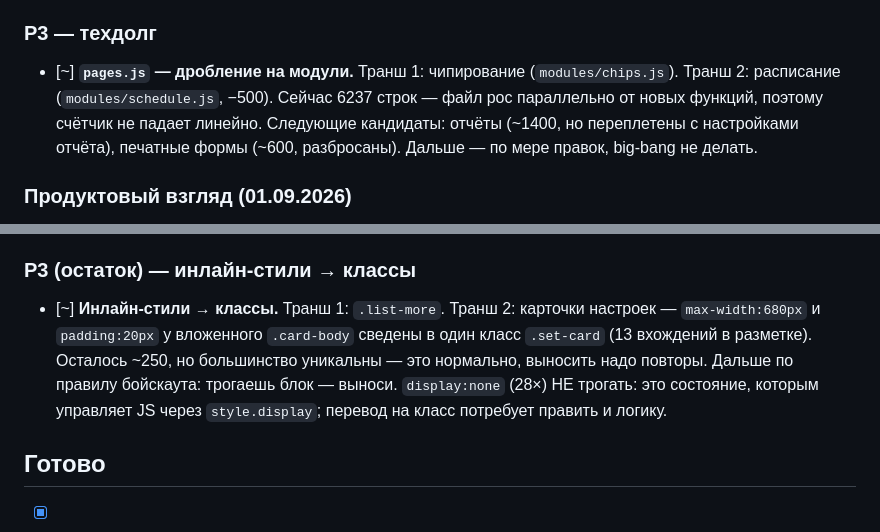
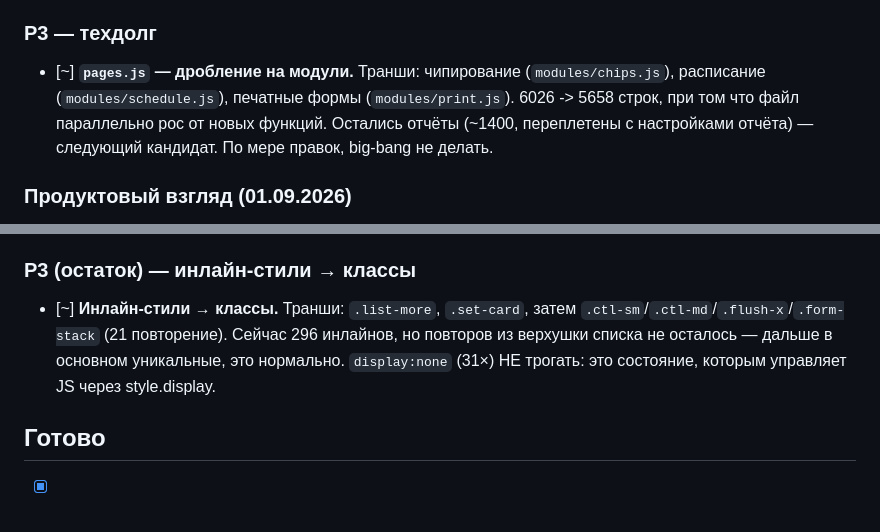
Before and after one commit to idaushev/VetProjcet, a Markdown page: TASKS.md, 2 parts joined by grey strips. Drawn GitHub-style.

Commit message:
Бэклог: транши дробления pages.js и выноса инлайн-стилей

```diff
--- a/TASKS.md
+++ b/TASKS.md
@@ -12,12 +12,12 @@
 
 ### P3 — техдолг
 
-- [~] **`pages.js` — дробление на модули.** Транш 1: чипирование
-      (`modules/chips.js`). Транш 2: расписание (`modules/schedule.js`, −500).
-      Сейчас 6237 строк — файл рос параллельно от новых функций, поэтому
-      счётчик не падает линейно. Следующие кандидаты: отчёты (~1400, но
-      переплетены с настройками отчёта), печатные формы (~600, разбросаны).
-      Дальше — по мере правок, big-bang не делать.
+- [~] **`pages.js` — дробление на модули.** Транши: чипирование
+      (`modules/chips.js`), расписание (`modules/schedule.js`), печатные
+      формы (`modules/print.js`). 6026 -> 5658 строк, при том что файл
+      параллельно рос от новых функций. Остались отчёты (~1400, переплетены
+      с настройками отчёта) — следующий кандидат. По мере правок,
+      big-bang не делать.
 
 ### Продуктовый взгляд (01.09.2026)
 
@@ -64,13 +64,11 @@ no-code сайт, SMS-шлюзы РФ — телеграм-бот уже зак
 
 ### P3 (остаток) — инлайн-стили → классы
 
-- [~] **Инлайн-стили → классы.** Транш 1: `.list-more`. Транш 2: карточки
-      настроек — `max-width:680px` и `padding:20px` у вложенного `.card-body`
-      сведены в один класс `.set-card` (13 вхождений в разметке).
-      Осталось ~250, но большинство уникальны — это нормально, выносить
-      надо повторы. Дальше по правилу бойскаута: трогаешь блок — выноси.
-      `display:none` (28×) НЕ трогать: это состояние, которым управляет JS
-      через `style.display`; перевод на класс потребует править и логику.
+- [~] **Инлайн-стили → классы.** Транши: `.list-more`, `.set-card`,
+      затем `.ctl-sm`/`.ctl-md`/`.flush-x`/`.form-stack` (21 повторение).
+      Сейчас 296 инлайнов, но повторов из верхушки списка не осталось —
+      дальше в основном уникальные, это нормально. `display:none` (31×)
+      НЕ трогать: это состояние, которым управляет JS через style.display.
 
 ## Готово
 
```
